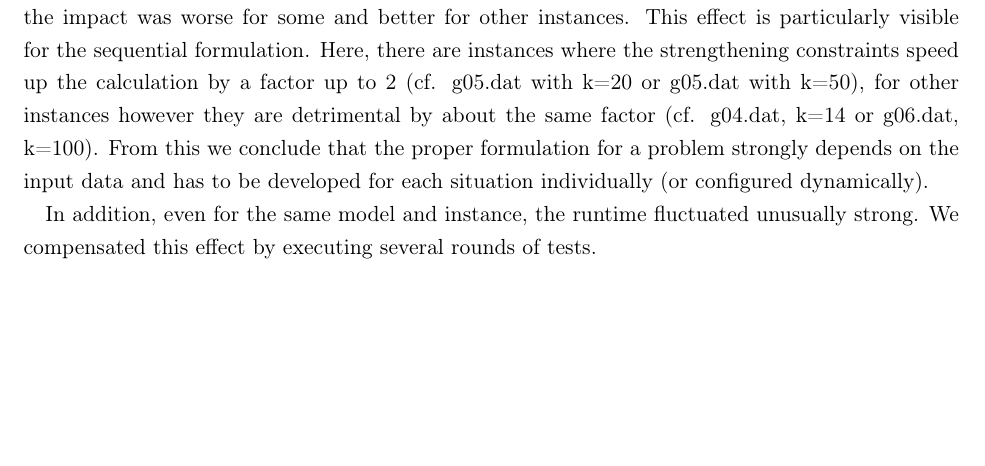
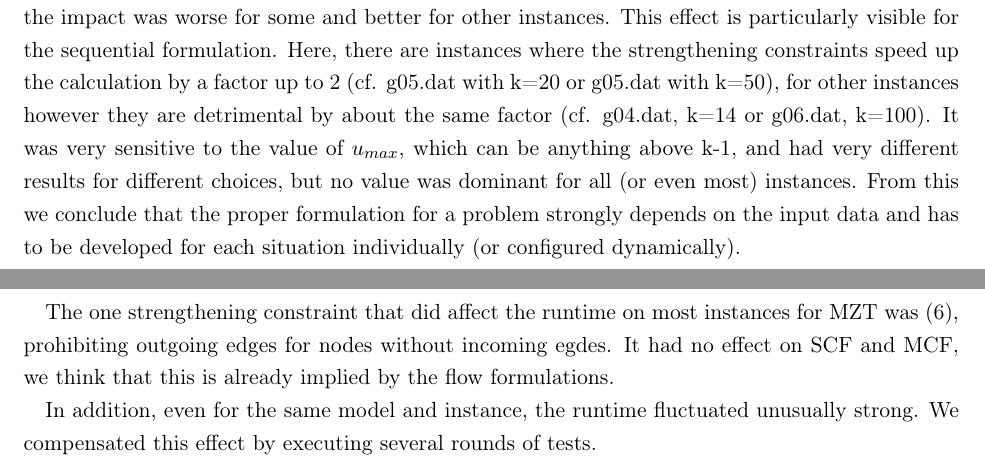
Before and after one commit to totycro/algorithmics-prog, a LaTeX document (report/report.tex): part of page 7 of 7 before the commit and two parts of pages 7 and 8 of 8 after it, the two joined at a grey line, cut so that both start at the same text, the shorter picture padded with empty space. Compiled offline with pdfLaTeX.

Commit message:
Added a bit about MZT

```diff
--- a/report/report.tex
+++ b/report/report.tex
@@ -362,11 +362,13 @@ This however is not just a deficiency but is caused by the tightness of the form
 The low number of branch-and-bound nodes compared to the other formulations shows that optimal solutions can often be obtained with very little branching, at the expense of long runtimes for solving the relaxation.
 
 We were surprised that small changes on the model led to very different running time. Usually the impact was worse for some and better for other instances.
-This effect is particularly visible for the sequential formulation. Here, there are instances where the strengthening constraints speed up the calculation by a factor up to 2 (cf. g05.dat with k=20 or g05.dat with k=50), for other instances however they are detrimental by about the same factor (cf. g04.dat, k=14 or g06.dat, k=100).
+This effect is particularly visible for the sequential formulation. Here, there are instances where the strengthening constraints speed up the calculation by a factor up to 2 (cf. g05.dat with k=20 or g05.dat with k=50), for other instances however they are detrimental by about the same factor (cf. g04.dat, k=14 or g06.dat, k=100). It was very sensitive to the value of $u_{max}$, which can be anything above k-1, and had very different results for different choices, but no value was dominant for all (or even most) instances.
 From this we conclude that the proper formulation for a problem strongly depends on the input data and has to be developed for each situation individually (or configured dynamically).
 
+The one strengthening constraint that did affect the runtime on most instances for MZT was \eqref{eq:StrAll}, prohibiting outgoing edges for nodes without incoming egdes. It had no effect on SCF and MCF, we think that this is already implied by the flow formulations.
 
 In addition, even for the same model and instance, the runtime fluctuated unusually strong.
 We compensated this effect by executing several rounds of tests.
 
+
 \end{document}
```
